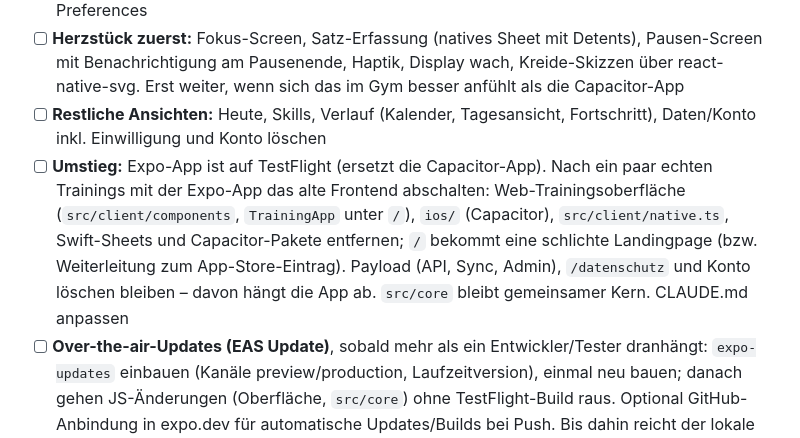
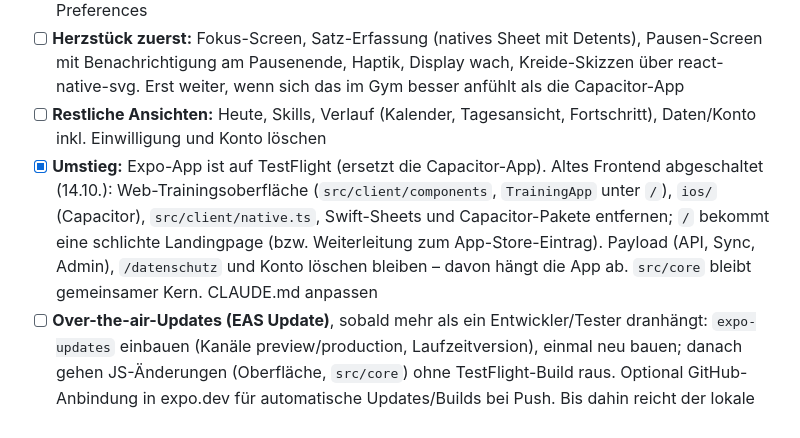
Before and after one commit to stephanwergles/calisthenics-app, a Markdown page: ROADMAP.md, the part around the change. Drawn GitHub-style.

Commit message:
Roadmap: Umstieg auf die Expo-App erledigt
Co-Authored-By: Claude Opus 5.5 <noreply@anthropic.com>

```diff
--- a/ROADMAP.md
+++ b/ROADMAP.md
@@ -166,7 +166,7 @@ Zeitpunkt: parallel zu 3.1 möglich (dort geht es um Katalog und Server), **fert
 - [ ] **Datenhaltung:** `db.ts` (IndexedDB) → expo-sqlite mit gleicher Schnittstelle; `useTraining.ts`: `visibilitychange` → `AppState`, `online`/`offline` → NetInfo; Token in expo-secure-store statt Preferences
 - [ ] **Herzstück zuerst:** Fokus-Screen, Satz-Erfassung (natives Sheet mit Detents), Pausen-Screen mit Benachrichtigung am Pausenende, Haptik, Display wach, Kreide-Skizzen über react-native-svg. Erst weiter, wenn sich das im Gym besser anfühlt als die Capacitor-App
 - [ ] **Restliche Ansichten:** Heute, Skills, Verlauf (Kalender, Tagesansicht, Fortschritt), Daten/Konto inkl. Einwilligung und Konto löschen
-- [ ] **Umstieg:** Expo-App ist auf TestFlight (ersetzt die Capacitor-App). Nach ein paar echten Trainings mit der Expo-App das alte Frontend abschalten: Web-Trainingsoberfläche (`src/client/components`, `TrainingApp` unter `/`), `ios/` (Capacitor), `src/client/native.ts`, Swift-Sheets und Capacitor-Pakete entfernen; `/` bekommt eine schlichte Landingpage (bzw. Weiterleitung zum App-Store-Eintrag). Payload (API, Sync, Admin), `/datenschutz` und Konto löschen bleiben – davon hängt die App ab. `src/core` bleibt gemeinsamer Kern. CLAUDE.md anpassen
+- [x] **Umstieg:** Expo-App ist auf TestFlight (ersetzt die Capacitor-App). Altes Frontend abgeschaltet (14.10.): Web-Trainingsoberfläche (`src/client/components`, `TrainingApp` unter `/`), `ios/` (Capacitor), `src/client/native.ts`, Swift-Sheets und Capacitor-Pakete entfernen; `/` bekommt eine schlichte Landingpage (bzw. Weiterleitung zum App-Store-Eintrag). Payload (API, Sync, Admin), `/datenschutz` und Konto löschen bleiben – davon hängt die App ab. `src/core` bleibt gemeinsamer Kern. CLAUDE.md anpassen
 - [ ] **Over-the-air-Updates (EAS Update)**, sobald mehr als ein Entwickler/Tester dranhängt: `expo-updates` einbauen (Kanäle preview/production, Laufzeitversion), einmal neu bauen; danach gehen JS-Änderungen (Oberfläche, `src/core`) ohne TestFlight-Build raus. Optional GitHub-Anbindung in expo.dev für automatische Updates/Builds bei Push. Bis dahin reicht der lokale Build (`npm run release:ios` in `mobile/`)
 - [ ] Danach erst, was vorher nicht ging: **Live Activity** für den Pausen-Timer (Sperrbildschirm/Dynamic Island, Config-Plugin), Android-Gegenstück als laufende Benachrichtigung
 
```
